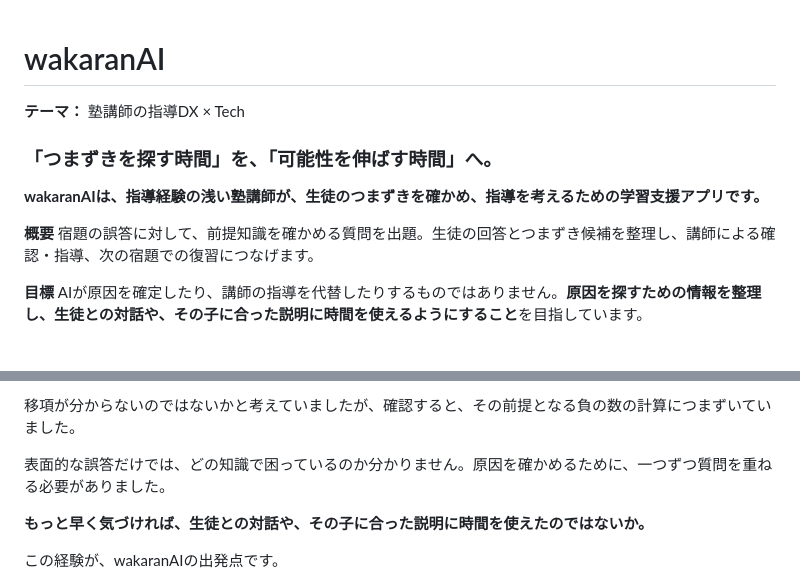
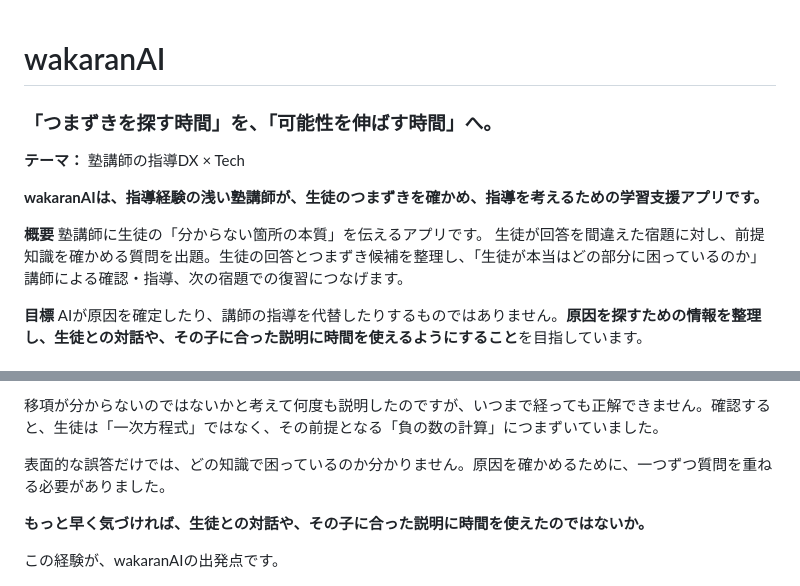
Before and after one commit to jphacks/tka_2611, a Markdown page: README.md, 2 parts joined by grey strips. GitHub-like rendering.

```diff
--- a/README.md
+++ b/README.md
@@ -1,6 +1,7 @@
 # wakaranAI
+### 「つまずきを探す時間」を、「可能性を伸ばす時間」へ。
+
 **テーマ：** 塾講師の指導DX × Tech
-### 「つまずきを探す時間」を、「可能性を伸ばす時間」へ。
 
 <!--
 タイトル画像の挿入予定箇所
@@ -13,7 +14,8 @@
 **wakaranAIは、指導経験の浅い塾講師が、生徒のつまずきを確かめ、指導を考えるための学習支援アプリです。**
 
 **概要**
-宿題の誤答に対して、前提知識を確かめる質問を出題。生徒の回答とつまずき候補を整理し、講師による確認・指導、次の宿題での復習につなげます。
+塾講師に生徒の「分からない箇所の本質」を伝えるアプリです。
+生徒が回答を間違えた宿題に対し、前提知識を確かめる質問を出題。生徒の回答とつまずき候補を整理し、「生徒が本当はどの部分に困っているのか」講師による確認・指導、次の宿題での復習につなげます。
 
 **目標**
 AIが原因を確定したり、講師の指導を代替したりするものではありません。**原因を探すための情報を整理し、生徒との対話や、その子に合った説明に時間を使えるようにすること**を目指しています。
@@ -34,5 +37,5 @@ Renderの無料サービスは、一定時間アクセスがないと休止す
 
-移項が分からないのではないかと考えていましたが、確認すると、その前提となる負の数の計算につまずいていました。
+移項が分からないのではないかと考えて何度も説明したのですが、いつまで経っても正解できません。確認すると、生徒は「一次方程式」ではなく、その前提となる「負の数の計算」につまずいていました。
 
 表面的な誤答だけでは、どの知識で困っているのか分かりません。原因を確かめるために、一つずつ質問を重ねる必要がありました。
 
```
Also changed, not shown: other parts of README.md (+2 -1 lines).
